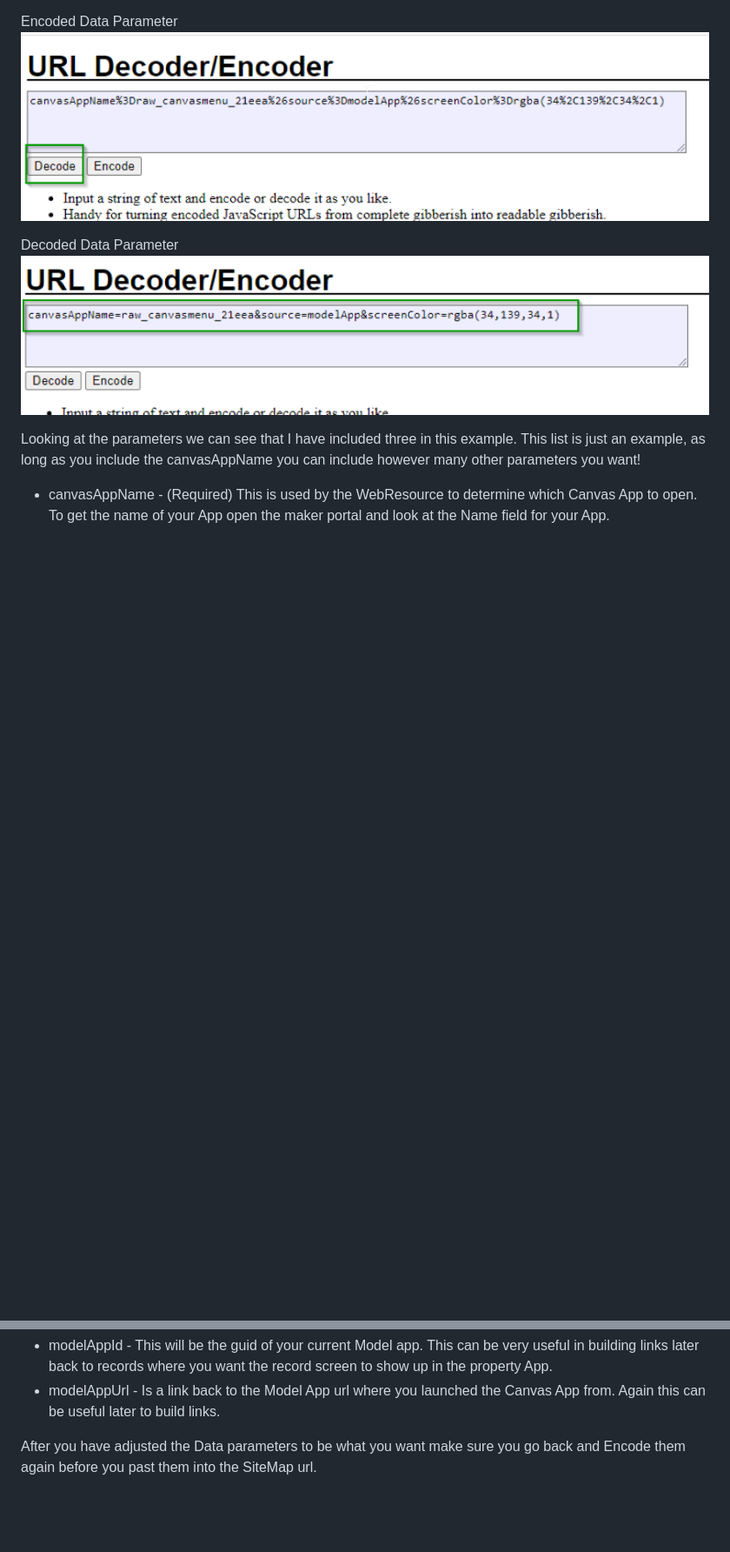
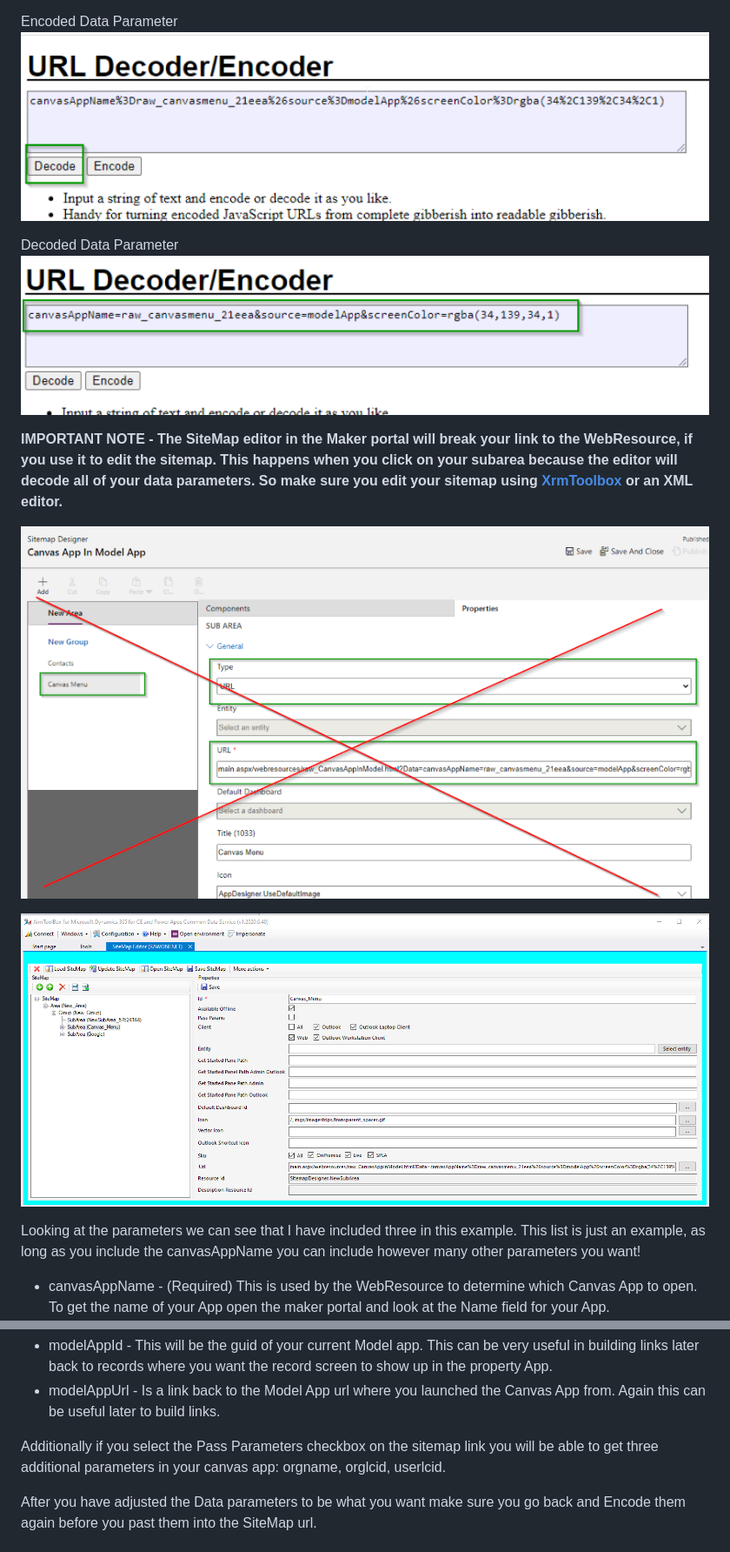
Before and after one commit to rwilson504/Blogger, a Markdown page: Launch-Canvas-From-Model-Sitemap/luanch-canvas-from-model-sitemap.md, 2 parts joined by grey strips. Shown: that part at 87% size. GitHub-like rendering; pictures changed too: Launch-Canvas-From-Model-Sitemap/SiteMapLink.png, Launch-Canvas-From-Model-Sitemap/SiteMapLinkXrmToolbox.png (added); blank space fills up the shorter version.

```diff
--- a/Launch-Canvas-From-Model-Sitemap/luanch-canvas-from-model-sitemap.md
+++ b/Launch-Canvas-From-Model-Sitemap/luanch-canvas-from-model-sitemap.md
@@ -40,6 +38,14 @@ Encoded Data Parameter
 
 Decoded Data Parameter
 ![Decoded Data Parameter](https://github.com/rwilson504/Blogger/blob/master/Launch-Canvas-From-Model-Sitemap/DecodedParams.png?raw=true)
+
+
+**IMPORTANT NOTE - The SiteMap editor in the Maker portal will break your link to the WebResource, if you use it to edit the sitemap. This happens when you click on your subarea because the editor will decode all of your data parameters.  So make sure you edit your sitemap using [XrmToolbox](https://www.xrmtoolbox.com/) or an XML editor.**
+
+![Do Not Use Make Sitemap Editor](https://github.com/rwilson504/Blogger/blob/master/Launch-Canvas-From-Model-Sitemap/SiteMapLink.png?raw=true)
+
+
+![Use XrmToolbox](https://github.com/rwilson504/Blogger/blob/master/Launch-Canvas-From-Model-Sitemap/SiteMapLinkXrmToolbox.png?raw=true)
 
 Looking at the parameters we can see that I have included three in this example.  This list is just an example, as long as you include the canvasAppName you can include however many other parameters you want!
 
@@ -51,6 +57,8 @@ There are two additional parameters which the WebResource will automatically pus
 
 * modelAppId - This will be the guid of your current Model app.  This can be very useful in building links later back to records where you want the record screen to show up in the property App.
 * modelAppUrl - Is a link back to the Model App url where you launched the Canvas App from.  Again this can be useful later to build links.
+
+Additionally if you select the Pass Parameters checkbox on the sitemap link you will be able to get three additional parameters in your canvas app: orgname, orglcid, userlcid.
 
 After you have adjusted the Data parameters to be what you want make sure you go back and Encode them again before you past them into the SiteMap url.
 
```
Also changed, not shown: other parts of Launch-Canvas-From-Model-Sitemap/luanch-canvas-from-model-sitemap.md (+1 -3 lines), Launch-Canvas-From-Model-Sitemap/AdditionalParams.png (added).
